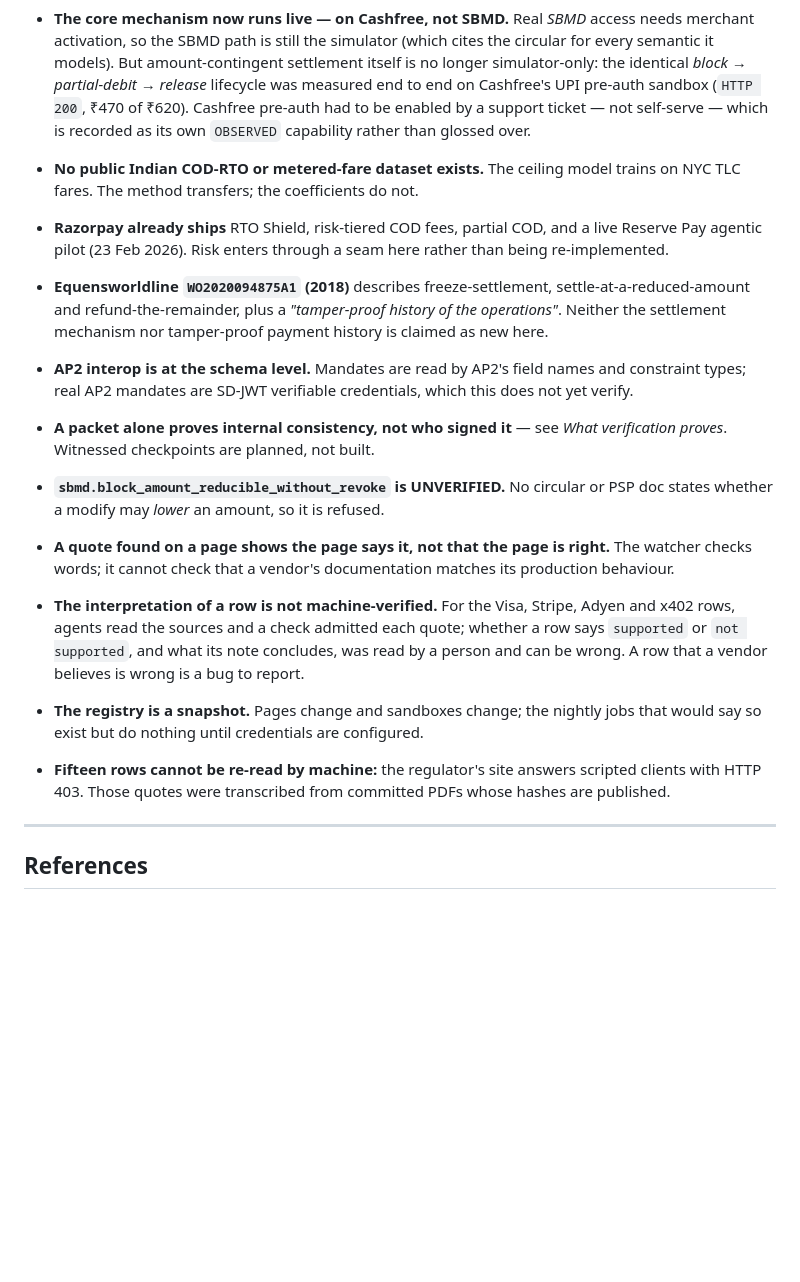
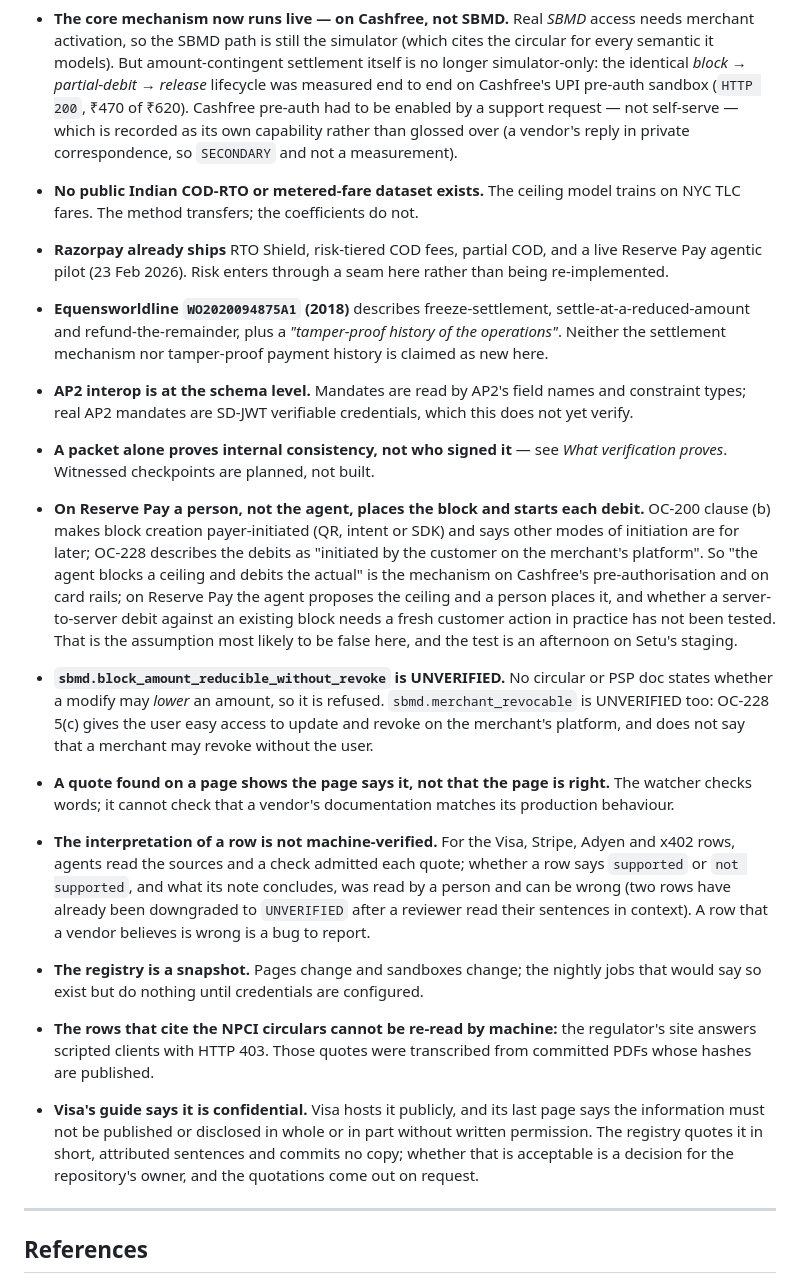
Before and after one commit to HERPESME/amanat, a Markdown page: README.md, the part around one of its changes. GitHub-like rendering; blank space fills up the shorter version.

```diff
--- a/README.md
+++ b/README.md
@@ -683,8 +710,9 @@ Stated here rather than waiting to be asked.
   for every semantic it models). But amount-contingent settlement itself is no longer
   simulator-only: the identical *block → partial-debit → release* lifecycle was measured
   end to end on Cashfree's UPI pre-auth sandbox (`HTTP 200`, ₹470 of ₹620). Cashfree
-  pre-auth had to be enabled by a support ticket — not self-serve — which is recorded as
-  its own `OBSERVED` capability rather than glossed over.
+  pre-auth had to be enabled by a support request — not self-serve — which is recorded as
+  its own capability rather than glossed over (a vendor's reply in private correspondence, so
+  `SECONDARY` and not a measurement).
 - **No public Indian COD-RTO or metered-fare dataset exists.** The ceiling model trains
   on NYC TLC fares. The method transfers; the coefficients do not.
 - **Razorpay already ships** RTO Shield, risk-tiered COD fees, partial COD, and a live
@@ -699,18 +727,32 @@ Stated here rather than waiting to be asked.
   yet verify.
 - **A packet alone proves internal consistency, not who signed it** — see *What verification
   proves*. Witnessed checkpoints are planned, not built.
+- **On Reserve Pay a person, not the agent, places the block and starts each debit.** OC-200 clause (b)
+  makes block creation payer-initiated (QR, intent or SDK) and says other modes of initiation are for later;
+  OC-228 describes the debits as "initiated by the customer on the merchant's platform". So "the agent blocks
+  a ceiling and debits the actual" is the mechanism on Cashfree's pre-authorisation and on card rails; on
+  Reserve Pay the agent proposes the ceiling and a person places it, and whether a server-to-server debit
+  against an existing block needs a fresh customer action in practice has not been tested. That is the
+  assumption most likely to be false here, and the test is an afternoon on Setu's staging.
 - **`sbmd.block_amount_reducible_without_revoke` is UNVERIFIED.** No circular or PSP doc
-  states whether a modify may *lower* an amount, so it is refused.
+  states whether a modify may *lower* an amount, so it is refused. `sbmd.merchant_revocable` is UNVERIFIED
+  too: OC-228 5(c) gives the user easy access to update and revoke on the merchant's platform, and does not
+  say that a merchant may revoke without the user.
 - **A quote found on a page shows the page says it, not that the page is right.** The watcher checks words;
   it cannot check that a vendor's documentation matches its production behaviour.
 - **The interpretation of a row is not machine-verified.** For the Visa, Stripe, Adyen and x402 rows, agents
   read the sources and a check admitted each quote; whether a row says `supported` or `not supported`, and
-  what its note concludes, was read by a person and can be wrong. A row that a vendor believes is wrong is
+  what its note concludes, was read by a person and can be wrong (two rows have already been downgraded to
+  `UNVERIFIED` after a reviewer read their sentences in context). A row that a vendor believes is wrong is
   a bug to report.
 - **The registry is a snapshot.** Pages change and sandboxes change; the nightly jobs that would say so
   exist but do nothing until credentials are configured.
-- **Fifteen rows cannot be re-read by machine:** the regulator's site answers scripted clients with HTTP 403.
-  Those quotes were transcribed from committed PDFs whose hashes are published.
+- **The rows that cite the NPCI circulars cannot be re-read by machine:** the regulator's site answers
+  scripted clients with HTTP 403. Those quotes were transcribed from committed PDFs whose hashes are published.
+- **Visa's guide says it is confidential.** Visa hosts it publicly, and its last page says the information
+  must not be published or disclosed in whole or in part without written permission. The registry quotes it
+  in short, attributed sentences and commits no copy; whether that is acceptable is a decision for the
+  repository's owner, and the quotations come out on request.
 
 ---
 
```
Also changed, not shown: other parts of README.md (+50 -23 lines), CLAUDE.md (+11 -2 lines).
